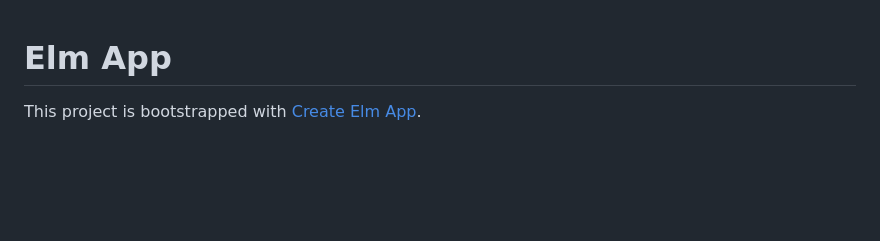
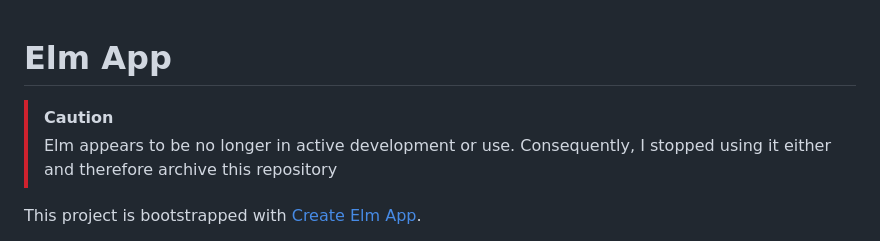
Before and after one commit to andrebell/template_elm-app, a Markdown page: README.md, the part around the change. Drawn GitHub-style; blank space fills up the shorter version.

```diff
--- a/README.md
+++ b/README.md
@@ -1,4 +1,8 @@
 # Elm App
+
+> [!CAUTION]
+> Elm appears to be no longer in active development or use.
+> Consequently, I stopped using it either and therefore archive this repository
 
 This project is bootstrapped with [Create Elm App](https://github.com/halfzebra/create-elm-app).
 
```
